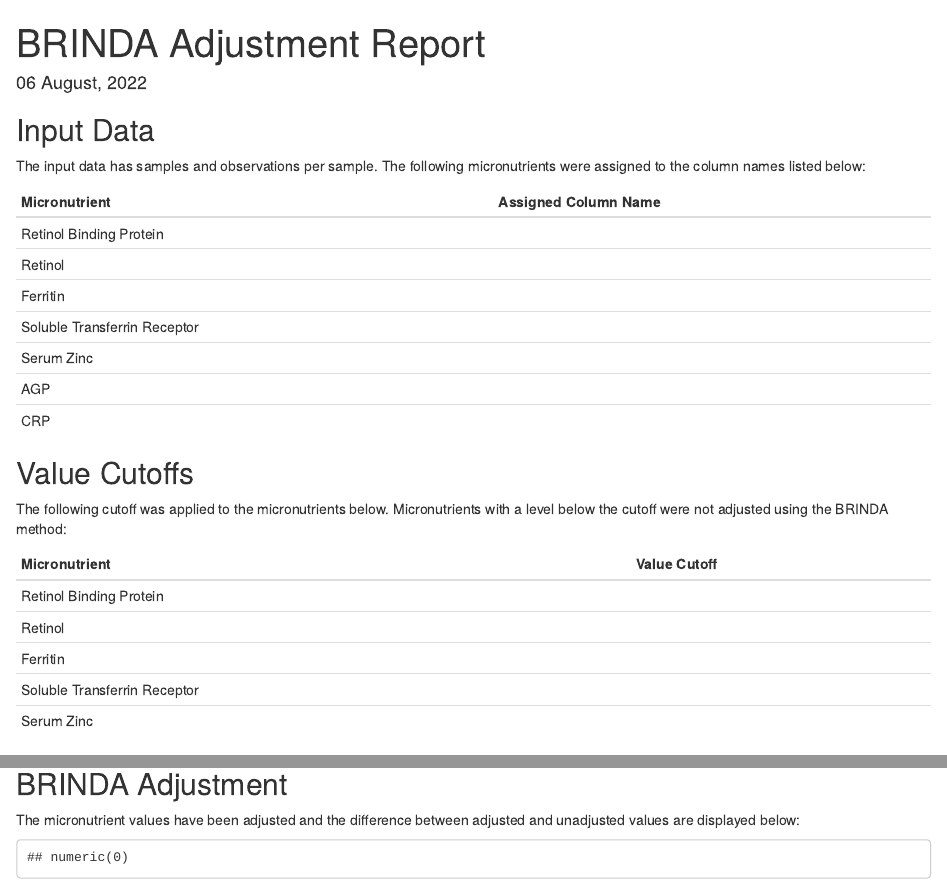
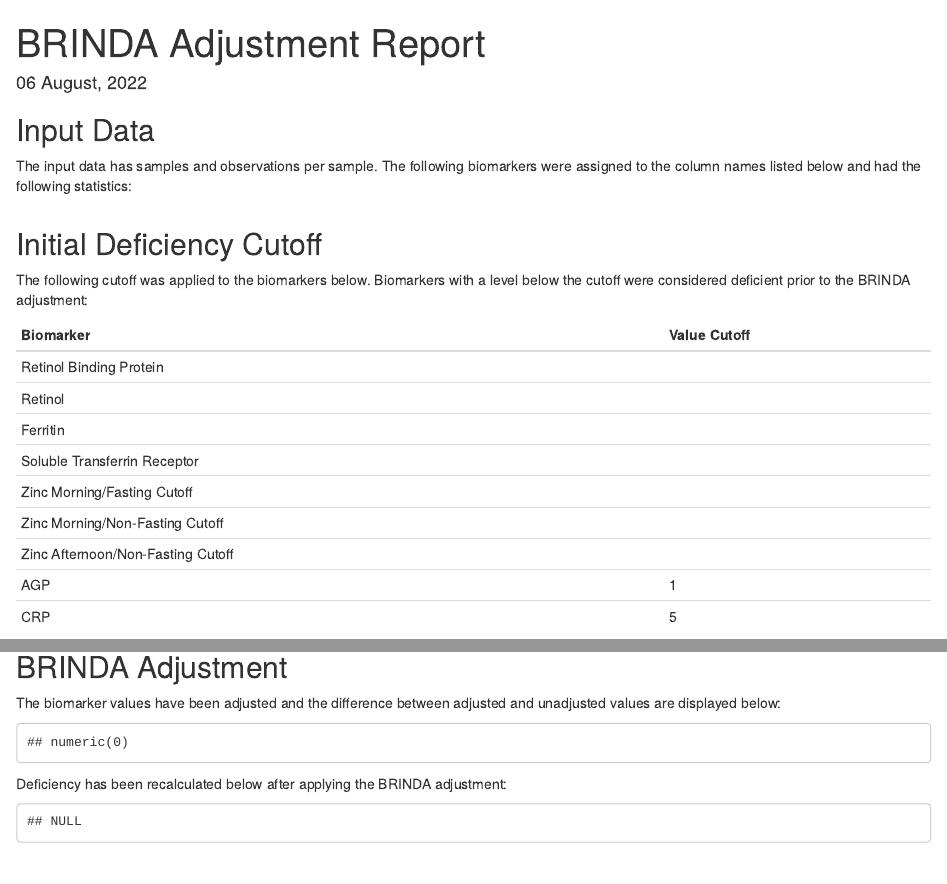
Before and after one commit to brindanutrition/brinda_app, an R Markdown document (reports/report.Rmd): the page in a window 1100 px wide, from its top, and a second part further down, joined at a grey line. Rendered offline with R 4.5, knitr and Pandoc, with nearby package versions; some code elsewhere in the file could not run offline.

Commit message:
Update report.Rmd

````diff
--- a/reports/report.Rmd
+++ b/reports/report.Rmd
@@ -18,3 +18,6 @@ params:
   rtC: NULL
   ftC: NULL
   stfrC: NULL
+  zn_morn_fast_C : NULL
+  zn_morn_nonfast_C : NULL
+  zn_after_nonfast_C : NULL
@@ -32,14 +32,6 @@ params:
 
 ## Input Data
 
-The input data has `r nrow(params$data)` samples and `r ncol(params$data)` observations per sample. The following micronutrients were assigned to the column names listed below:
+The input data has `r nrow(params$data)` samples and `r ncol(params$data)` observations per sample. The following biomarkers were assigned to the column names listed below and had the following statistics:
 
-| Micronutrient | Assigned Column Name |
-|-|-|
-| Retinol Binding Protein| `r params$rbp` |
-| Retinol | `r params$rt` |
-| Ferritin | `r params$ft` |
-| Soluble Transferrin Receptor | `r params$stfr` |
-| Serum Zinc | `r params$zn` |
-| AGP | `r params$agp` |
-| CRP | `r params$crp` |
+```{r results='asis',echo=FALSE}
@@ -46,12 +42,17 @@ The input data has `r nrow(params$data)` samples and `r ncol(params$data)` obser
 
-## Value Cutoffs
 
-The following cutoff was applied to the micronutrients below. Micronutrients with a level below the cutoff were not adjusted using the BRINDA method:
+## Initial Deficiency Cutoff
 
-| Micronutrient | Value Cutoff |
+The following cutoff was applied to the biomarkers below. Biomarkers with a level below the cutoff were considered deficient prior to the BRINDA adjustment:
+
+| Biomarker | Value Cutoff |
 |-|-|
 | Retinol Binding Protein| `r params$rbpC` |
 | Retinol | `r params$rtC` |
 | Ferritin | `r params$ftC` |
 | Soluble Transferrin Receptor | `r params$stfrC` |
-| Serum Zinc | `r params$znC` |
+| Zinc Morning/Fasting Cutoff | `r params$zn_morn_fast_C` |
+| Zinc Morning/Non-Fasting Cutoff | `r params$zn_morn_nonfast_C` |
+| Zinc Afternoon/Non-Fasting Cutoff | `r params$zn_after_nonfast_C` |
+| AGP | 1 |
+| CRP | 5 |
@@ -90,9 +93,16 @@ if(population == "PSC"){
 
 ## BRINDA Adjustment
 
-The micronutrient values have been adjusted and the difference between adjusted and unadjusted values are displayed below:
+The biomarker values have been adjusted and the difference between adjusted and unadjusted values are displayed below:
 
 ```{r adjustment,echo=FALSE,warning=F,message=FALSE}
 library(patchwork)
-params$bar/params$density
+params$adjBar/params$density
 ```
+
+Deficiency has been recalculated below after applying the BRINDA adjustment:
+
+```{r defAdj,echo=FALSE,warning=F,message=FALSE}
+library(patchwork)
+params$defBar
+```
````
Also changed, not shown: reports/report.Rmd (21 more changed lines).
